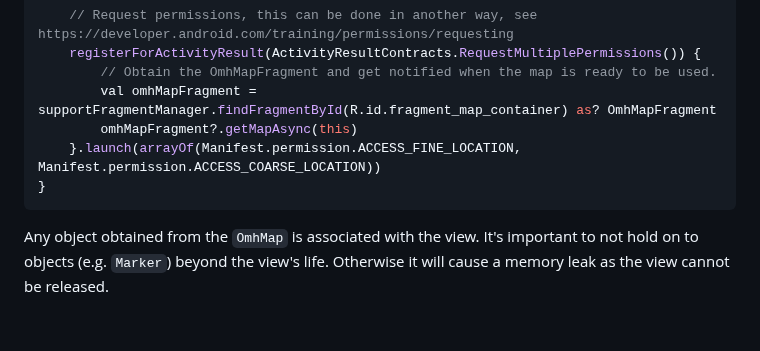
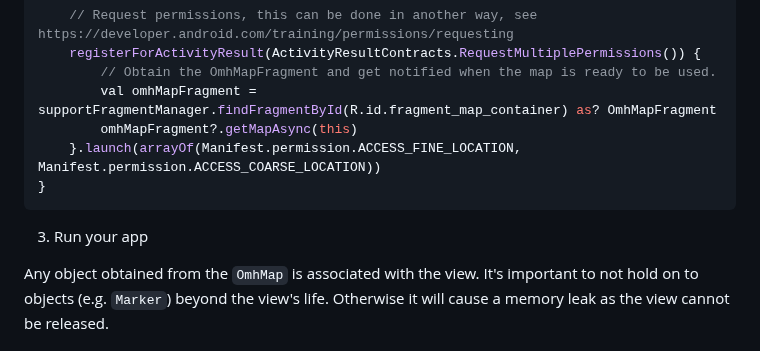
Before and after one commit to openmobilehub/omh-maps, a Markdown page: README.md, the part around the change. GitHub-like rendering; blank space fills up the shorter version.

Commit message:
Maps sdk - Add missing step

````diff
--- a/README.md
+++ b/README.md
@@ -310,6 +310,8 @@ override fun onCreate(view: View, savedInstanceState: Bundle?) {
 }
 ```
 
+3. Run your app
+
 Any object obtained from the `OmhMap` is associated with the view. It's important to not hold on to objects (e.g. `Marker`) beyond the view's life. Otherwise it will cause a memory leak as the view cannot be released.
 
 ## Documentation
````
